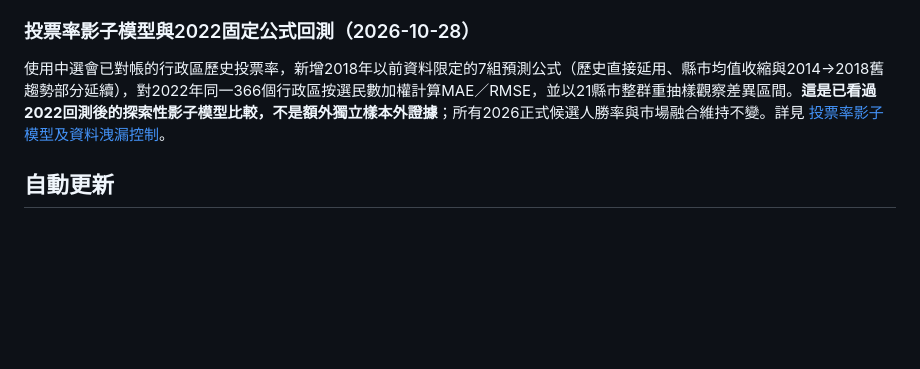
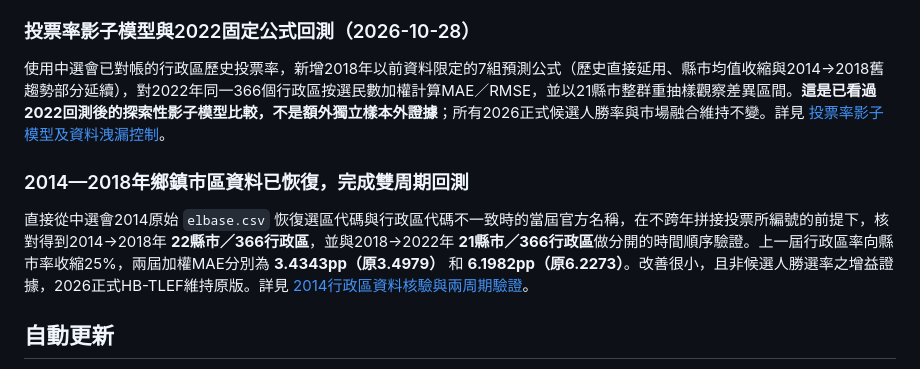
Before and after one commit to tomxcc123-cyber/taiwan-election-forecast, a Markdown page: README.md, the part around the change. GitHub-like rendering; blank space fills up the shorter version.

Commit message:
Report 2014 original-source district restoration and small replicated two-cycle turnout improvements

```diff
--- a/README.md
+++ b/README.md
@@ -63,6 +63,10 @@ GitHub Pages 不需要在前端填 API 金鑰。排程使用倉庫內建 GITHUB_
 
 使用中選會已對帳的行政區歷史投票率，新增2018年以前資料限定的7組預測公式（歷史直接延用、縣市均值收縮與2014→2018舊趨勢部分延續），對2022年同一366個行政區按選民數加權計算MAE／RMSE，並以21縣市整群重抽樣觀察差異區間。**這是已看過2022回測後的探索性影子模型比較，不是額外獨立樣本外證據**；所有2026正式候選人勝率與市場融合維持不變。詳見 [投票率影子模型及資料洩漏控制](docs/TURNOUT_SHADOW_ABLATION_2022.md)。
 
+### 2014—2018年鄉鎮市區資料已恢復，完成雙周期回測
+
+直接從中選會2014原始 `elbase.csv` 恢復選區代碼與行政區代碼不一致時的當屆官方名稱，在不跨年拼接投票所編號的前提下，核對得到2014→2018年 **22縣市／366行政區**，並與2018→2022年 **21縣市／366行政區**做分開的時間順序驗證。上一屆行政區率向縣市率收縮25%，兩屆加權MAE分別為 **3.4343pp（原3.4979）** 和 **6.1982pp（原6.2273）**。改善很小，且非候選人勝選率之增益證據，2026正式HB-TLEF維持原版。詳見 [2014行政區資料核驗與兩周期驗證](docs/CEC_PRIOR_CYCLE_TURNOUT_VALIDATION.md)。
+
 ## 自動更新
 
 - 每六小時執行一次；GitHub 排程可能延遲，不是即時服務或 SLA。
```
